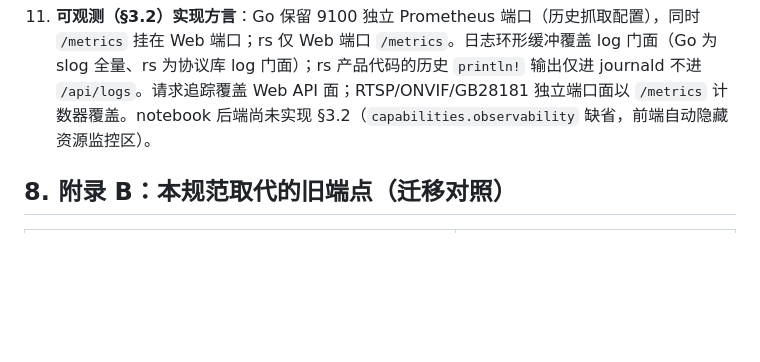
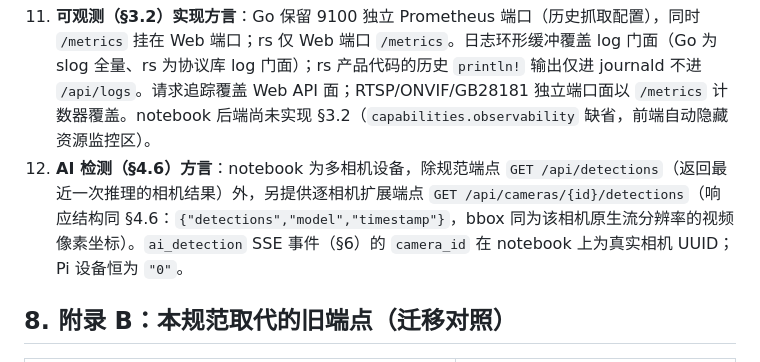
Before and after one commit to xiqing85/mibee-eye-webui, a Markdown page: SPEC.md, the part around the change. GitHub-like rendering; blank space fills up the shorter version.

Commit message:
docs(spec): appendix A#12 — notebook per-camera detections dialect

```diff
--- a/SPEC.md
+++ b/SPEC.md
@@ -290,6 +290,7 @@ MSE 流细则：init segment（`ftyp`+`moov`）只发一次，随后每访问单
 9. **设备级翻转（hflip/vflip）**：翻转烘焙进编码流，对所有观看端（RTSP/ONVIF/GB28181/录像/快照）持久生效，与浏览器端仅显示用的直播翻转按钮（localStorage）相互独立。配置位置方言：rs 为 `/api/config` 的 `camera.hflip`/`camera.vflip`（bool，重启生效）；Go 为同名字段（经 libcamera transform，重启生效），且 Go 的成像端点（§4.5）收到 `VFlip`/`HFlip` 时同样转发落地为 `camera.vflip`/`camera.hflip` 并重启生效（响应附 `applied:"restart"`，为 §4.5「立即生效」的显式例外——rpicam-vid 无运行时翻转通道；值与现值相同的翻转请求为幂等 no-op：不写盘、不重启，响应不带 `applied` 字段），即 Go 端两类翻转是同一持久概念；notebook 为每相机 `PUT /api/cameras/{id}` 的 `config.hflip`/`config.vflip`（相机流 (重)启时生效，前端相机卡片提供翻转按钮并自动 stop→start）。
 10. **配置生效路径**：Go 保存即自动重启服务（`applied:"restart"` 落地为 SIGTERM 自重启；会话持久化在配置同目录的 `web-sessions.json`，自重启（保存/翻转/§5.1 显式重启）后浏览器免重登无感恢复，显式登出或密码重置仍清空全部会话）；rs 保存仅落盘，由用户经 `POST /api/system/restart`（§5.1）显式重启应用（会话同样持久化到配置同目录的 `web-sessions.json`，重启后保持登录）；notebook 按节热应用，无 `restart` 能力（`capabilities.restart=false`，前端不展示重启入口）。
 11. **可观测（§3.2）实现方言**：Go 保留 9100 独立 Prometheus 端口（历史抓取配置），同时 `/metrics` 挂在 Web 端口；rs 仅 Web 端口 `/metrics`。日志环形缓冲覆盖 log 门面（Go 为 slog 全量、rs 为协议库 log 门面）；rs 产品代码的历史 `println!` 输出仅进 journald 不进 `/api/logs`。请求追踪覆盖 Web API 面；RTSP/ONVIF/GB28181 独立端口面以 `/metrics` 计数器覆盖。notebook 后端尚未实现 §3.2（`capabilities.observability` 缺省，前端自动隐藏资源监控区）。
+12. **AI 检测（§4.6）方言**：notebook 为多相机设备，除规范端点 `GET /api/detections`（返回最近一次推理的相机结果）外，另提供逐相机扩展端点 `GET /api/cameras/{id}/detections`（响应结构同 §4.6：`{"detections","model","timestamp"}`，bbox 同为该相机原生流分辨率的视频像素坐标）。`ai_detection` SSE 事件（§6）的 `camera_id` 在 notebook 上为真实相机 UUID；Pi 设备恒为 `"0"`。
 
 ## 8. 附录 B：本规范取代的旧端点（迁移对照）
 
```
